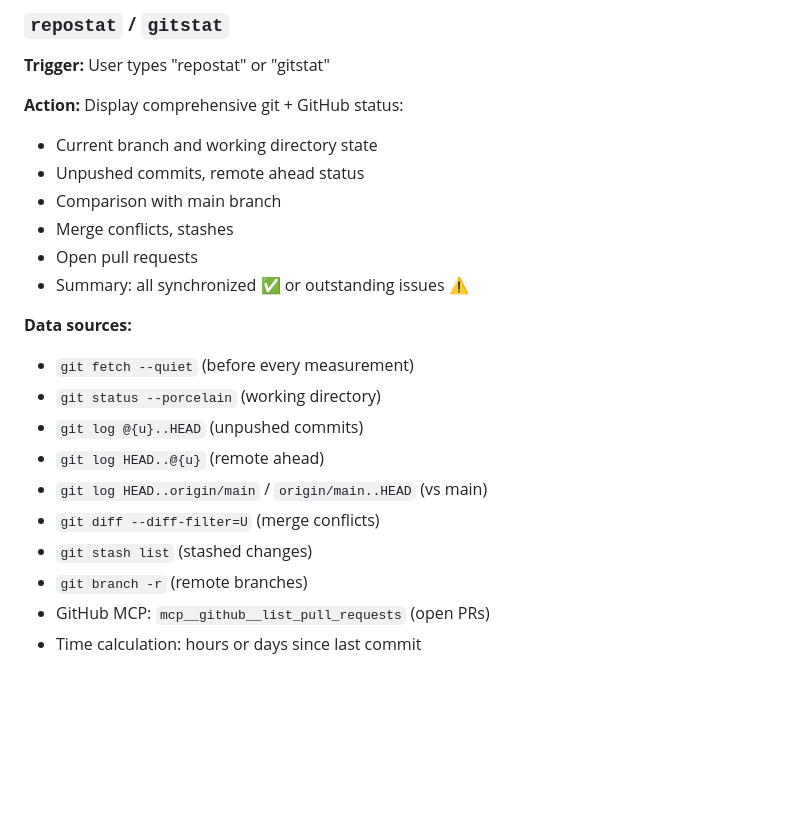
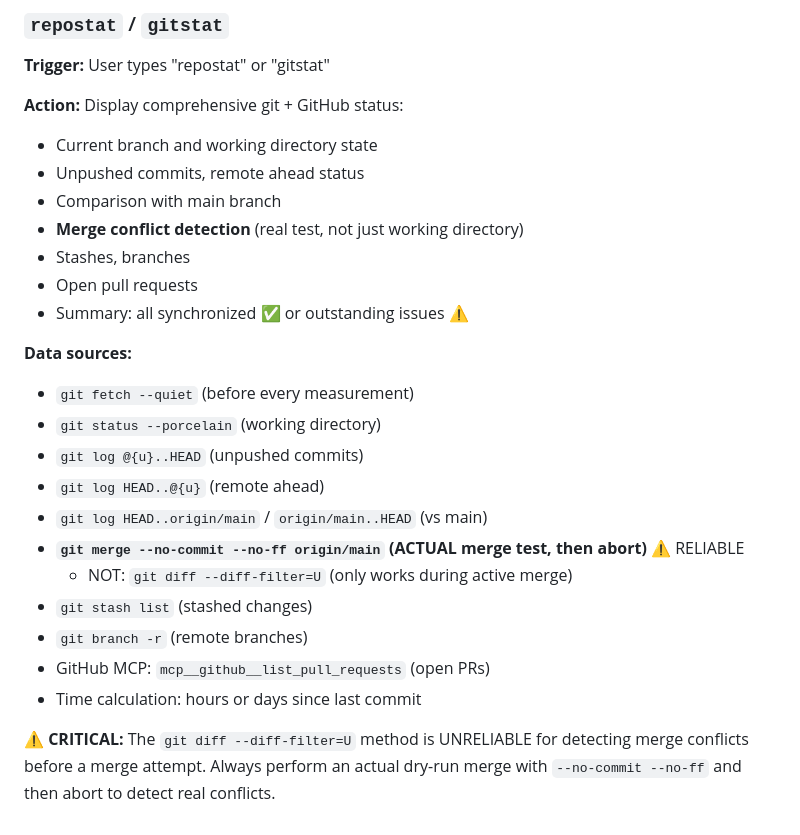
Before and after one commit to gwipsi/testlearn, a Markdown page: CLAUDE.md, the part around the change. Drawn GitHub-style; blank space fills up the shorter version.

Commit message:
Fix: Update repostat conflict detection to use real merge test
git diff --diff-filter=U is UNRELIABLE for detecting conflicts before merge.
Use 'git merge --no-commit --no-ff' to perform actual dry-run test.
Abort after detecting conflicts.

```diff
--- a/CLAUDE.md
+++ b/CLAUDE.md
@@ -212,7 +212,8 @@ The homepage displays "Letztes Update: [date] ([minutes ago])" so users always s
 - Current branch and working directory state
 - Unpushed commits, remote ahead status
 - Comparison with main branch
-- Merge conflicts, stashes
+- **Merge conflict detection** (real test, not just working directory)
+- Stashes, branches
 - Open pull requests
 - Summary: all synchronized ✅ or outstanding issues ⚠️
 
@@ -222,8 +223,11 @@ The homepage displays "Letztes Update: [date] ([minutes ago])" so users always s
 - `git log @{u}..HEAD` (unpushed commits)
 - `git log HEAD..@{u}` (remote ahead)
 - `git log HEAD..origin/main` / `origin/main..HEAD` (vs main)
-- `git diff --diff-filter=U` (merge conflicts)
+- **`git merge --no-commit --no-ff origin/main` (ACTUAL merge test, then abort)** ⚠️ RELIABLE
+  - NOT: `git diff --diff-filter=U` (only works during active merge)
 - `git stash list` (stashed changes)
 - `git branch -r` (remote branches)
 - GitHub MCP: `mcp__github__list_pull_requests` (open PRs)
 - Time calculation: hours or days since last commit
+
+**⚠️ CRITICAL:** The `git diff --diff-filter=U` method is UNRELIABLE for detecting merge conflicts before a merge attempt. Always perform an actual dry-run merge with `--no-commit --no-ff` and then abort to detect real conflicts.
```
